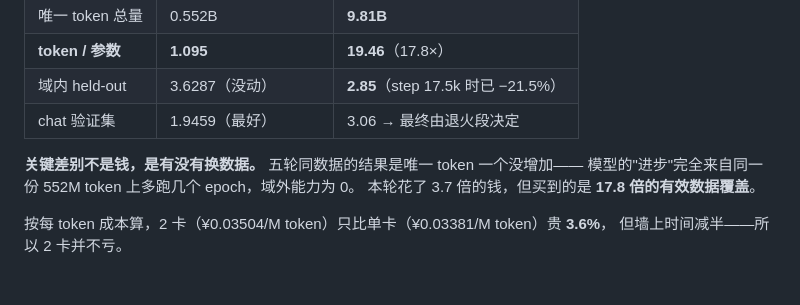
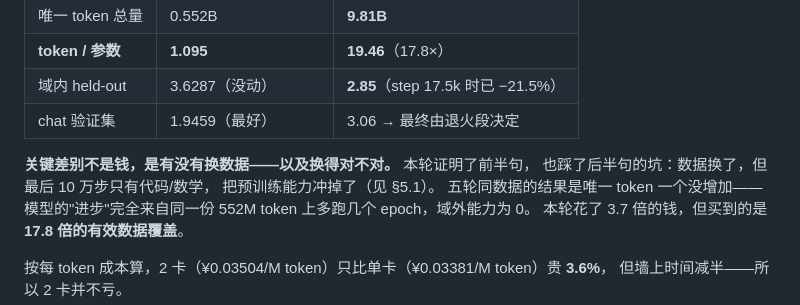
Before and after one commit to Ayaka157/RetNet, a Markdown page: docs/31_v21训练报告.md, the part around the change. Drawn GitHub-style.

```diff
--- a/docs/31_v21训练报告.md
+++ b/docs/31_v21训练报告.md
@@ -97,7 +97,9 @@ code **01:38** → textbook **02:07** → anneal **03:11**。
 | 域内 held-out | 3.6287（没动） | **2.85**（step 17.5k 时已 −21.5%） |
 | chat 验证集 | 1.9459（最好） | 3.06 → 最终由退火段决定 |
 
-**关键差别不是钱，是有没有换数据。** 五轮同数据的结果是唯一 token 一个没增加——
+**关键差别不是钱，是有没有换数据——以及换得对不对。** 本轮证明了前半句，
+也踩了后半句的坑：数据换了，但最后 10 万步只有代码/数学，
+把预训练能力冲掉了（见 §5.1）。 五轮同数据的结果是唯一 token 一个没增加——
 模型的"进步"完全来自同一份 552M token 上多跑几个 epoch，域外能力为 0。
 本轮花了 3.7 倍的钱，但买到的是 **17.8 倍的有效数据覆盖**。
 
```
Also changed, not shown: docs/32_当前状态与接手须知.md (+89 -93 lines).
